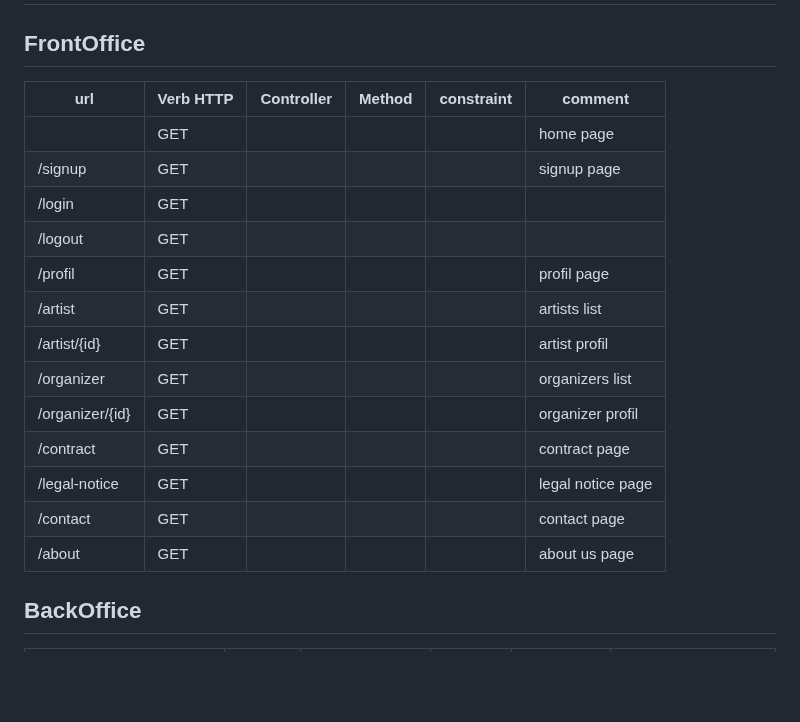
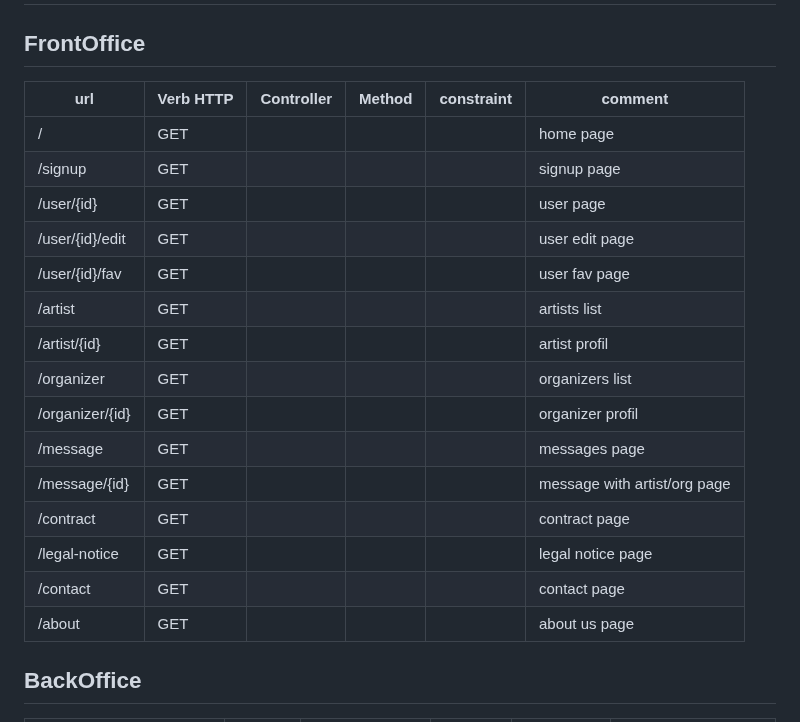
Before and after one commit to RomanBeldent/melodica-back, a Markdown page: docs/routes.md, the part around one of its changes. Drawn GitHub-style; blank space fills up the shorter version.

Commit message:
user stories et changement de routes

```diff
--- a/docs/routes.md
+++ b/docs/routes.md
@@ -2,22 +2,23 @@
 
 ## FrontOffice
 
-| url             | Verb HTTP | Controller | Method | constraint | comment           |
-| --------------- | --------- | ---------- | ------ | ---------- | ----------------- |
-|                 | GET       |            |        |            | home page         |
-| /signup         | GET       |            |        |            | signup page       |
-| /login          | GET       |            |        |            |                   |
-| /logout         | GET       |            |        |            |                   |
-| /profil         | GET       |            |        |            | profil page       |
-| /artist         | GET       |            |        |            | artists list      |
-| /artist/{id}    | GET       |            |        |            | artist profil     |
-| /organizer      | GET       |            |        |            | organizers list   |
-| /organizer/{id} | GET       |            |        |            | organizer profil  |
-| /contract       | GET       |            |        |            | contract page     |
-| /legal-notice   | GET       |            |        |            | legal notice page |
-| /contact        | GET       |            |        |            | contact page      |
-| /about          | GET       |            |        |            | about us page     |
-
+| url             | Verb HTTP | Controller | Method | constraint | comment                      |
+| --------------- | --------- | ---------- | ------ | ---------- | ---------------------------- |
+| /               | GET       |            |        |            | home page                    |
+| /signup         | GET       |            |        |            | signup page                  |
+| /user/{id}      | GET       |            |        |            | user page                    |
+| /user/{id}/edit | GET       |            |        |            | user edit page               |
+| /user/{id}/fav  | GET       |            |        |            | user fav page                |
+| /artist         | GET       |            |        |            | artists list                 |
+| /artist/{id}    | GET       |            |        |            | artist profil                |
+| /organizer      | GET       |            |        |            | organizers list              |
+| /organizer/{id} | GET       |            |        |            | organizer profil             |
+| /message        | GET       |            |        |            | messages page                |
+| /message/{id}   | GET       |            |        |            | message with artist/org page |
+| /contract       | GET       |            |        |            | contract page                |
+| /legal-notice   | GET       |            |        |            | legal notice page            |
+| /contact        | GET       |            |        |            | contact page                 |
+| /about          | GET       |            |        |            | about us page                |
 
 ## BackOffice
 
```
Also changed, not shown: other parts of docs/routes.md (+7 -7 lines), docs/user-stories.md (added, +45 -0 lines).
